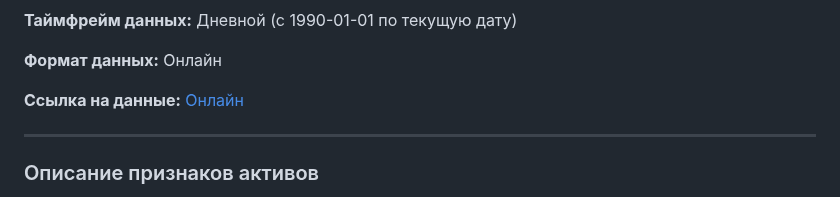
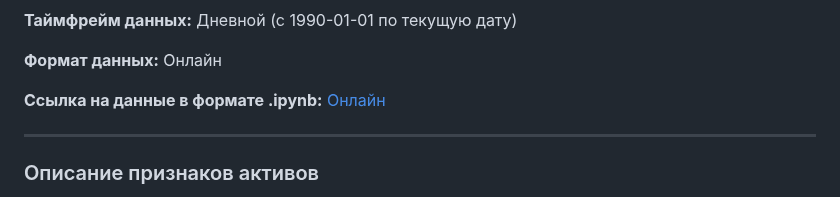
Before and after one commit to apukhaevaa/team74_stock_price_forecasting, a Markdown page: dataset.md, the part around the change. GitHub-like rendering.

```diff
--- a/dataset.md
+++ b/dataset.md
@@ -16,7 +16,7 @@
 
 **Формат данных:** Онлайн
 
-**Ссылка на данные:** [Онлайн](https://github.com/apukhaevaa/team74_stock_price_forecasting/blob/main/initial/2_checkpoint.ipynb)
+**Ссылка на данные в формате .ipynb:** [Онлайн](https://github.com/apukhaevaa/team74_stock_price_forecasting/blob/main/initial/2_checkpoint.ipynb)
 
 ---
 
```
